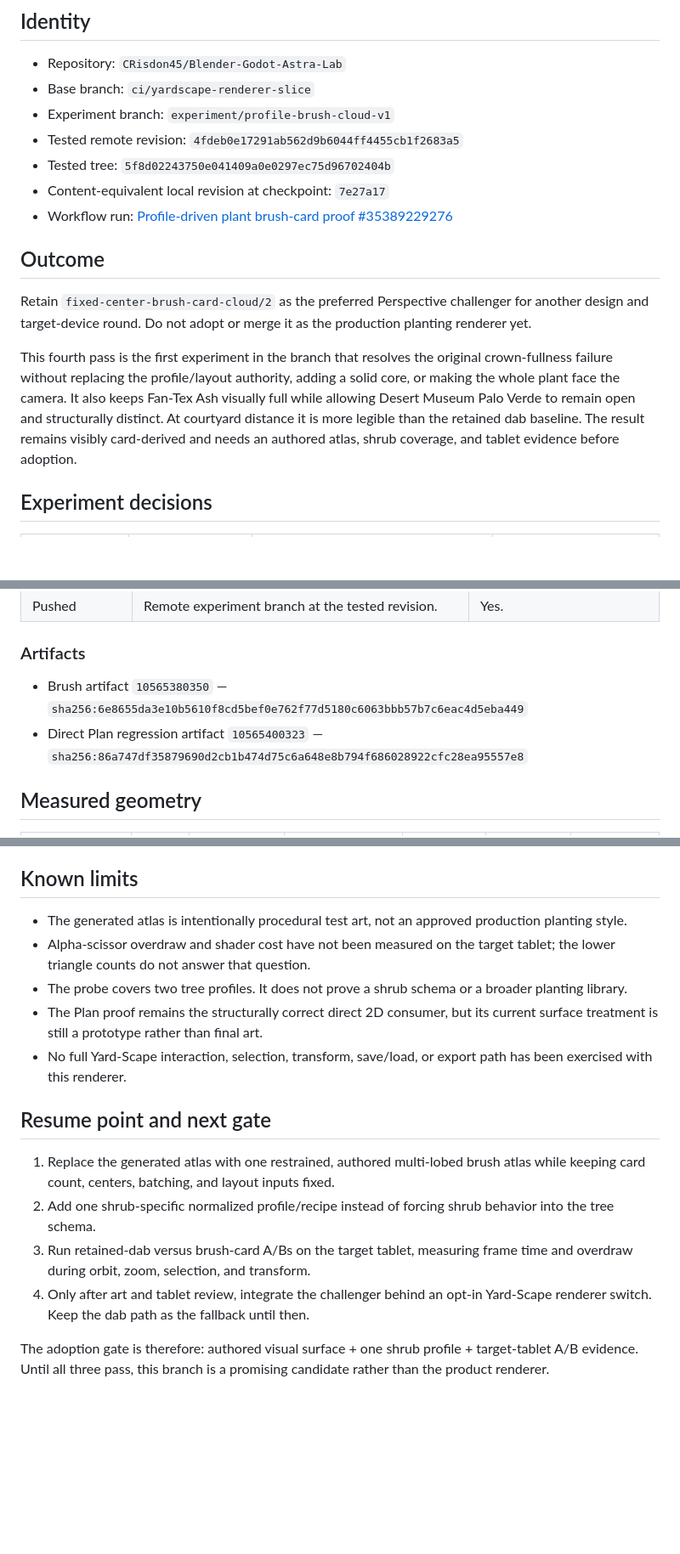
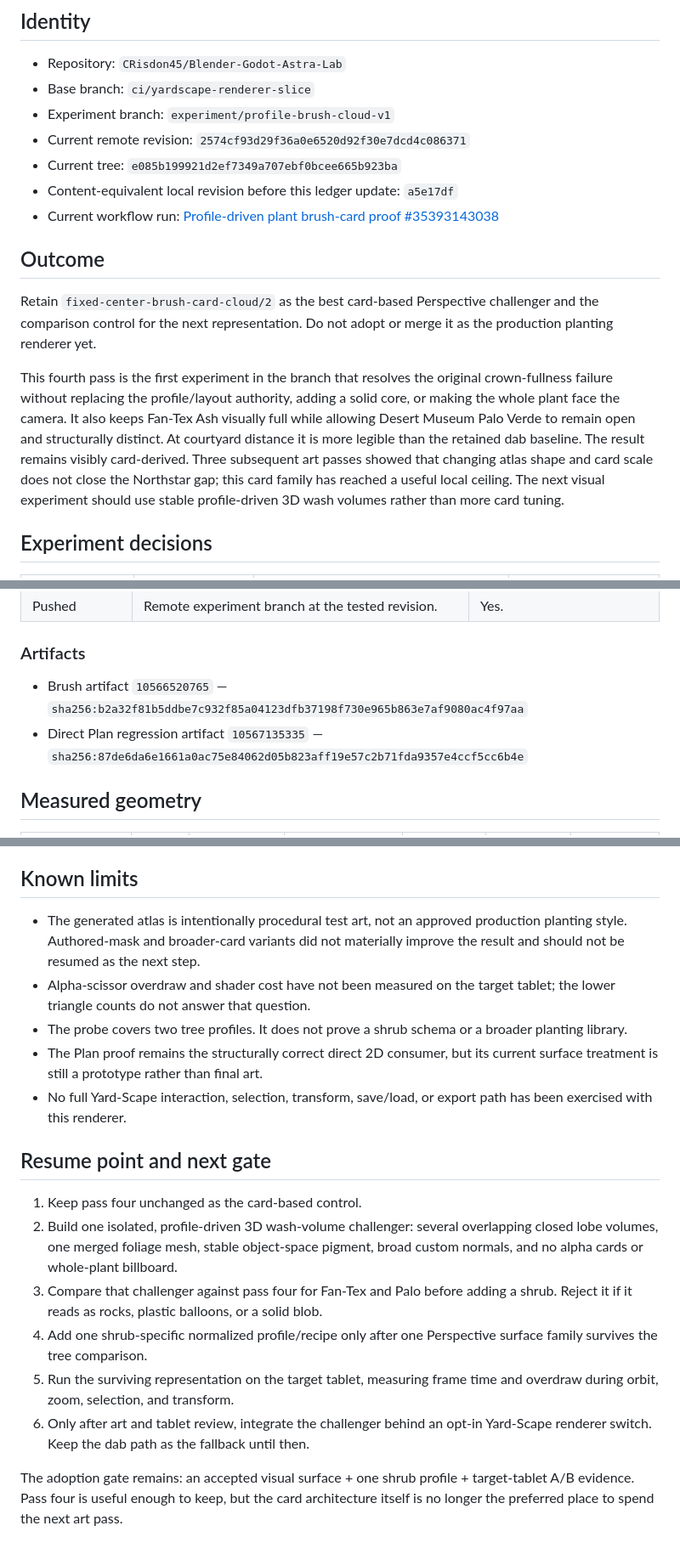
Before and after one commit to CRisdon45/Blender-Godot-Astra-Lab, a Markdown page: ci/yardscape-plant-brush-profile-probe/RESULTS.md, 3 parts joined by grey strips. Shown at 85% size. GitHub-like rendering; blank space fills up the shorter version.

Commit message:
Record rejected brush-art continuations

```diff
--- a/ci/yardscape-plant-brush-profile-probe/RESULTS.md
+++ b/ci/yardscape-plant-brush-profile-probe/RESULTS.md
@@ -7,24 +7,27 @@ Checkpoint time: 2026-09-18 20:06 UTC
 - Repository: `CRisdon45/Blender-Godot-Astra-Lab`
 - Base branch: `ci/yardscape-renderer-slice`
 - Experiment branch: `experiment/profile-brush-cloud-v1`
-- Tested remote revision: `4fdeb0e17291ab562d9b6044ff4455cb1f2683a5`
-- Tested tree: `5f8d02243750e041409a0e0297ec75d96702404b`
-- Content-equivalent local revision at checkpoint: `7e27a17`
-- Workflow run: [Profile-driven plant brush-card proof #35389229276](https://github.com/CRisdon45/Blender-Godot-Astra-Lab/actions/runs/35389229276)
+- Current remote revision: `2574cf93d29f36a0e6520d92f30e7dcd4c086371`
+- Current tree: `e085b199921d2ef7349a707ebf0bcee665b923ba`
+- Content-equivalent local revision before this ledger update: `a5e17df`
+- Current workflow run: [Profile-driven plant brush-card proof #35393143038](https://github.com/CRisdon45/Blender-Godot-Astra-Lab/actions/runs/35393143038)
 
 ## Outcome
 
-Retain `fixed-center-brush-card-cloud/2` as the preferred Perspective
-challenger for another design and target-device round. Do not adopt or merge it
-as the production planting renderer yet.
+Retain `fixed-center-brush-card-cloud/2` as the best card-based Perspective
+challenger and the comparison control for the next representation. Do not adopt
+or merge it as the production planting renderer yet.
 
 This fourth pass is the first experiment in the branch that resolves the
 original crown-fullness failure without replacing the profile/layout authority,
 adding a solid core, or making the whole plant face the camera. It also keeps
 Fan-Tex Ash visually full while allowing Desert Museum Palo Verde to remain
 open and structurally distinct. At courtyard distance it is more legible than
-the retained dab baseline. The result remains visibly card-derived and needs
-an authored atlas, shrub coverage, and tablet evidence before adoption.
+the retained dab baseline. The result remains visibly card-derived. Three
+subsequent art passes showed that changing atlas shape and card scale does not
+close the Northstar gap; this card family has reached a useful local ceiling.
+The next visual experiment should use stable profile-driven 3D wash volumes
+rather than more card tuning.
 
 ## Experiment decisions
 
@@ -50,10 +57,10 @@ an authored atlas, shrub coverage, and tablet evidence before adoption.
 
 ### Artifacts
 
-- Brush artifact `10565380350` —
-  `sha256:6e8655da3e10b5610f8cd5bef0e762f77d5180c6063bbb57b7c6eac4d5eba449`
-- Direct Plan regression artifact `10565400323` —
-  `sha256:86a747df35879690d2cb1b474d75c6a648e8b794f686028922cfc28ea95557e8`
+- Brush artifact `10566520765` —
+  `sha256:b2a32f81b5ddbe7c932f85a04123dfb37198f730e965b863e7af9080ac4f97aa`
+- Direct Plan regression artifact `10567135335` —
+  `sha256:87de6da6e1661a0ac75e84062d05b823aff19e57c2b71fda9357e4ccf5cc6b4e`
 
 ## Measured geometry
 
@@ -76,7 +83,8 @@ envelopes do not.
 ## Known limits
 
 - The generated atlas is intentionally procedural test art, not an approved
-  production planting style.
+  production planting style. Authored-mask and broader-card variants did not
+  materially improve the result and should not be resumed as the next step.
 - Alpha-scissor overdraw and shader cost have not been measured on the target
   tablet; the lower triangle counts do not answer that question.
 - The probe covers two tree profiles. It does not prove a shrub schema or a
@@ -88,15 +96,19 @@ envelopes do not.
 
 ## Resume point and next gate
 
-1. Replace the generated atlas with one restrained, authored multi-lobed brush
-   atlas while keeping card count, centers, batching, and layout inputs fixed.
-2. Add one shrub-specific normalized profile/recipe instead of forcing shrub
-   behavior into the tree schema.
-3. Run retained-dab versus brush-card A/Bs on the target tablet, measuring
-   frame time and overdraw during orbit, zoom, selection, and transform.
-4. Only after art and tablet review, integrate the challenger behind an opt-in
+1. Keep pass four unchanged as the card-based control.
+2. Build one isolated, profile-driven 3D wash-volume challenger: several
+   overlapping closed lobe volumes, one merged foliage mesh, stable object-space
+   pigment, broad custom normals, and no alpha cards or whole-plant billboard.
+3. Compare that challenger against pass four for Fan-Tex and Palo before adding
+   a shrub. Reject it if it reads as rocks, plastic balloons, or a solid blob.
+4. Add one shrub-specific normalized profile/recipe only after one Perspective
+   surface family survives the tree comparison.
+5. Run the surviving representation on the target tablet, measuring frame time
+   and overdraw during orbit, zoom, selection, and transform.
+6. Only after art and tablet review, integrate the challenger behind an opt-in
    Yard-Scape renderer switch. Keep the dab path as the fallback until then.
 
-The adoption gate is therefore: authored visual surface + one shrub profile +
-target-tablet A/B evidence. Until all three pass, this branch is a promising
-candidate rather than the product renderer.
+The adoption gate remains: an accepted visual surface + one shrub profile +
+target-tablet A/B evidence. Pass four is useful enough to keep, but the card
+architecture itself is no longer the preferred place to spend the next art pass.
```
Also changed, not shown: other parts of ci/yardscape-plant-brush-profile-probe/RESULTS.md (+5 -1 lines).
